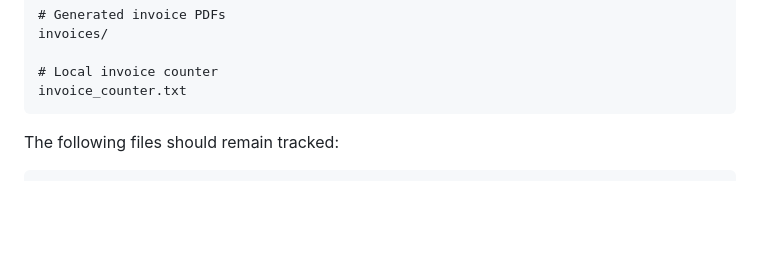
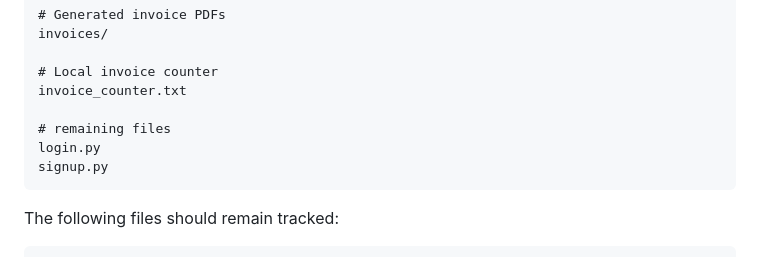
Before and after one commit to Arsalan-Dev-Cloud/Invoice-Generator, a Markdown page: README.md, the part around the change. Drawn GitHub-style; blank space fills up the shorter version.

````diff
--- a/README.md
+++ b/README.md
@@ -916,6 +916,10 @@ invoices/
 
 # Local invoice counter
 invoice_counter.txt
+
+# remaining files
+login.py
+signup.py
 ```
 
 The following files should remain tracked:
````
